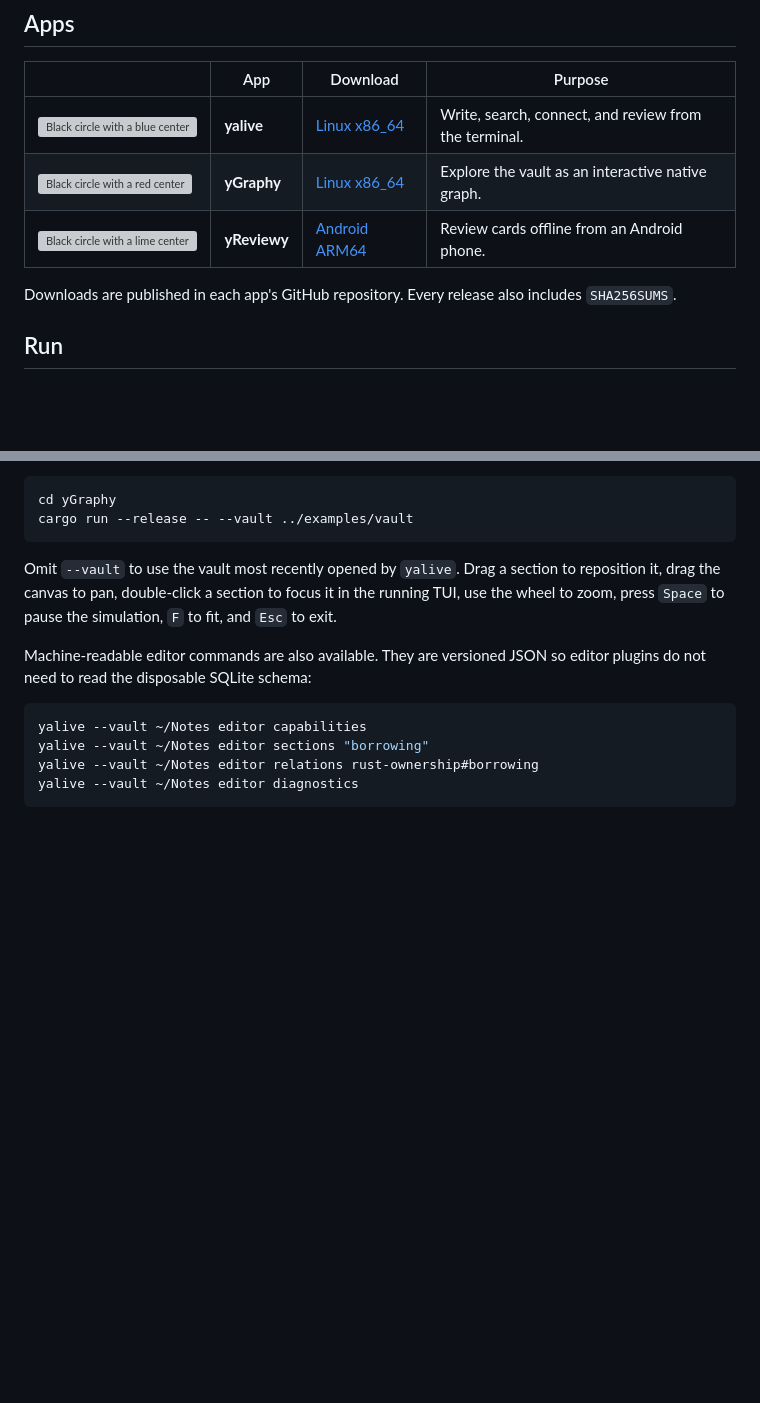
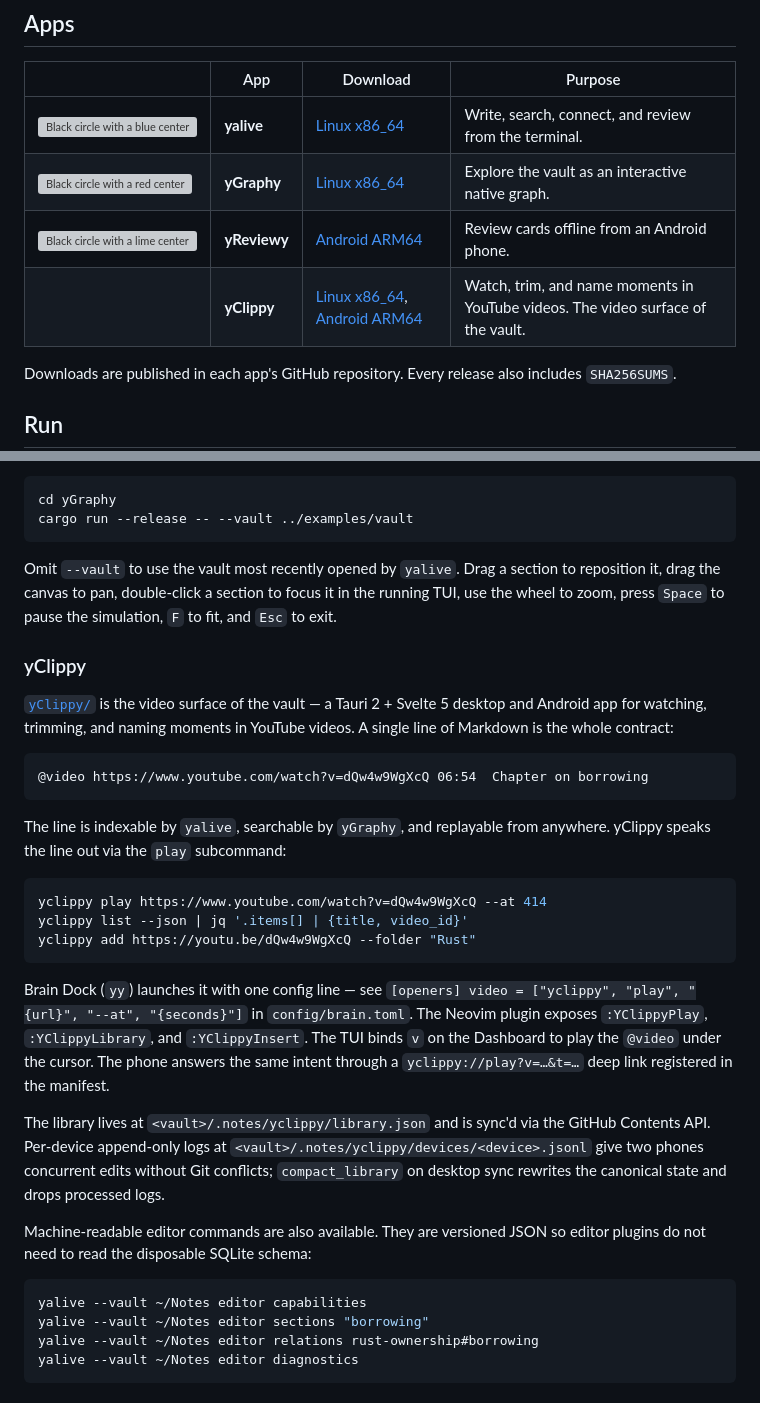
Before and after one commit to nobilisbenz/yAlive, a Markdown page: README.md, 2 parts joined by grey strips. Rendered like a GitHub page; blank space fills up the shorter version; grey boxes are pictures that could not be loaded.

````diff
--- a/README.md
+++ b/README.md
@@ -9,6 +9,7 @@
 | <img src="assets/icons/yalive.svg" width="64" alt="Black circle with a blue center" /> | **yalive** | [Linux x86_64](https://github.com/nobilisbenz/yAlive/releases/latest/download/yalive-linux-x86_64.tar.gz) | Write, search, connect, and review from the terminal. |
 | <img src="assets/icons/ygraphy.svg" width="64" alt="Black circle with a red center" /> | **yGraphy** | [Linux x86_64](https://github.com/nobilisbenz/yGraphy/releases/latest/download/ygraphy-linux-x86_64.tar.gz) | Explore the vault as an interactive native graph. |
 | <img src="assets/icons/yreviewy.svg" width="64" alt="Black circle with a lime center" /> | **yReviewy** | [Android ARM64](https://github.com/nobilisbenz/yReviewy/releases/latest/download/yreviewy-android-arm64.apk) | Review cards offline from an Android phone. |
+| | **yClippy** | [Linux x86_64](https://github.com/nobilisbenz/yClippy/releases/latest/download/yclippy-linux-amd64.deb), [Android ARM64](https://github.com/nobilisbenz/yClippy/releases/latest/download/yclippy-android-arm64.apk) | Watch, trim, and name moments in YouTube videos. The video surface of the vault. |
 
 Downloads are published in each app's GitHub repository. Every release also includes `SHA256SUMS`.
 
@@ -85,6 +86,26 @@ cargo run --release -- --vault ../examples/vault
 ```
 
 Omit `--vault` to use the vault most recently opened by `yalive`. Drag a section to reposition it, drag the canvas to pan, double-click a section to focus it in the running TUI, use the wheel to zoom, press `Space` to pause the simulation, `F` to fit, and `Esc` to exit.
+
+### yClippy
+
+[`yClippy/`](yClippy/) is the video surface of the vault — a Tauri 2 + Svelte 5 desktop and Android app for watching, trimming, and naming moments in YouTube videos. A single line of Markdown is the whole contract:
+
+```markdown
+@video https://www.youtube.com/watch?v=dQw4w9WgXcQ 06:54  Chapter on borrowing
+```
+
+The line is indexable by `yalive`, searchable by `yGraphy`, and replayable from anywhere. yClippy speaks the line out via the `play` subcommand:
+
+```bash
+yclippy play https://www.youtube.com/watch?v=dQw4w9WgXcQ --at 414
+yclippy list --json | jq '.items[] | {title, video_id}'
+yclippy add https://youtu.be/dQw4w9WgXcQ --folder "Rust"
+```
+
+Brain Dock (`yy`) launches it with one config line — see `[openers] video = ["yclippy", "play", "{url}", "--at", "{seconds}"]` in `config/brain.toml`. The Neovim plugin exposes `:YClippyPlay`, `:YClippyLibrary`, and `:YClippyInsert`. The TUI binds `v` on the Dashboard to play the `@video` under the cursor. The phone answers the same intent through a `yclippy://play?v=…&t=…` deep link registered in the manifest.
+
+The library lives at `<vault>/.notes/yclippy/library.json` and is sync'd via the GitHub Contents API. Per-device append-only logs at `<vault>/.notes/yclippy/devices/<device>.jsonl` give two phones concurrent edits without Git conflicts; `compact_library` on desktop sync rewrites the canonical state and drops processed logs.
 
 Machine-readable editor commands are also available. They are versioned JSON so editor plugins do not need to read the disposable SQLite schema:
 
````
